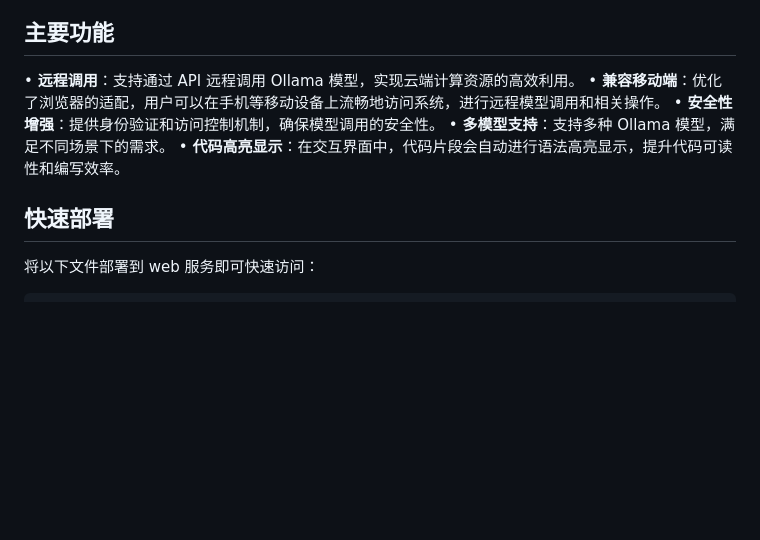
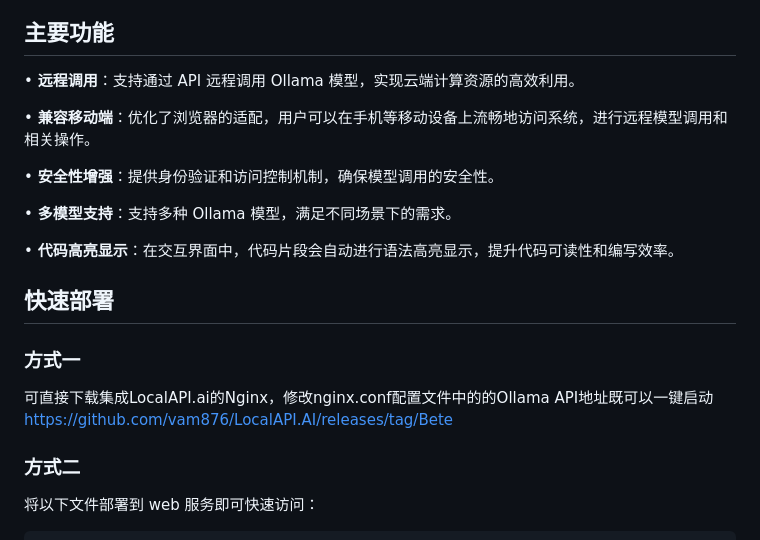
Before and after one commit to vam876/LocalAPI.AI, a Markdown page: README.md, the part around the change. Drawn GitHub-style; blank space fills up the shorter version.

````diff
--- a/README.md
+++ b/README.md
@@ -4,13 +4,22 @@ LocalAPI.ai 是一个开源的在线调用系统，专注于提供基于浏览
 ## 主要功能
 
 • **远程调用**：支持通过 API 远程调用 Ollama 模型，实现云端计算资源的高效利用。
+
 • **兼容移动端**：优化了浏览器的适配，用户可以在手机等移动设备上流畅地访问系统，进行远程模型调用和相关操作。
+
 • **安全性增强**：提供身份验证和访问控制机制，确保模型调用的安全性。
+
 • **多模型支持**：支持多种 Ollama 模型，满足不同场景下的需求。
+
 • **代码高亮显示**：在交互界面中，代码片段会自动进行语法高亮显示，提升代码可读性和编写效率。
+
 
 ## 快速部署
 
+### 方式一
+可直接下载集成LocalAPI.ai的Nginx，修改nginx.conf配置文件中的的Ollama API地址既可以一键启动  <a href="https://github.com/vam876/LocalAPI.AI/releases/tag/Bete">https://github.com/vam876/LocalAPI.AI/releases/tag/Bete</a>
+
+### 方式二
 将以下文件部署到 web 服务即可快速访问：
 
 ```
````
